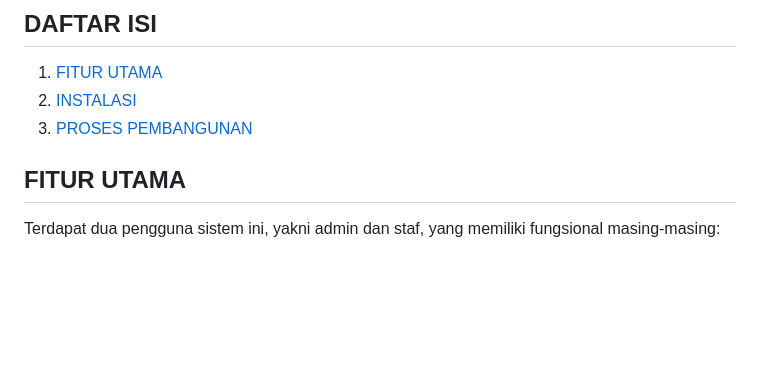
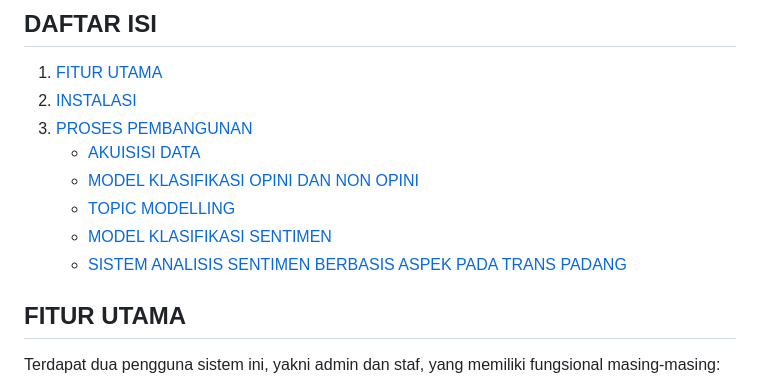
Before and after one commit to latifatuzikra-suhairi/analisis_sentimen_layanan_trans_padang, a Markdown page: README.md, the part around the change. GitHub-like rendering; blank space fills up the shorter version.

```diff
--- a/README.md
+++ b/README.md
@@ -6,6 +6,11 @@ Trans Padang merupakan layanan transportasi dalam kota Padang berbasis Bus Rapid
 1. [FITUR UTAMA](#fitur-utama)
 2. [INSTALASI](#instalasi)
 3. [PROSES PEMBANGUNAN](#proses-pembangunan)
+   - [AKUISISI DATA](#akuisisi-data)
+   - [MODEL KLASIFIKASI OPINI DAN NON OPINI](#model-klasifikasi-opini-dan-non-opini)
+   - [TOPIC MODELLING](#topic-modelling)
+   - [MODEL KLASIFIKASI SENTIMEN](#model-klasifikasi-sentimen)
+   - [SISTEM ANALISIS SENTIMEN BERBASIS ASPEK PADA TRANS PADANG](sistem-analisis-sentimen-berbasis-aspek-pada-trans-padang)
 
 ## FITUR UTAMA
 Terdapat dua pengguna sistem ini, yakni admin dan staf, yang memiliki fungsional masing-masing:
```
